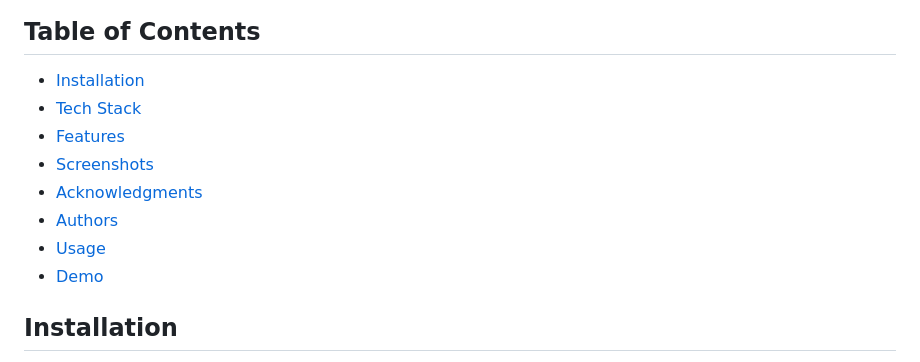
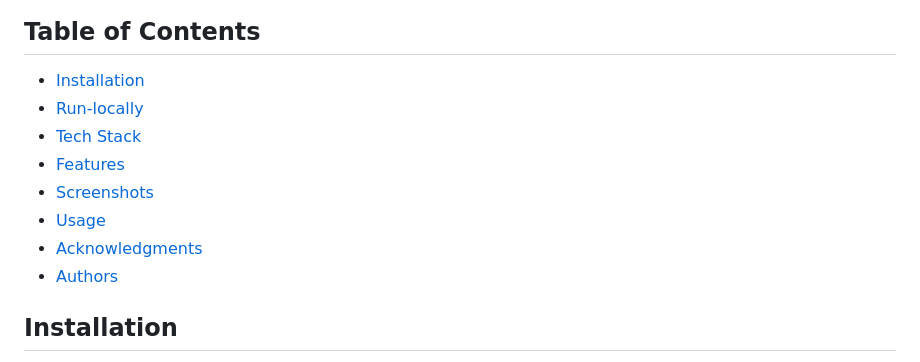
Before and after one commit to ritwikdurga/TxtfyWeb, a Markdown page: readme.md, the part around the change. GitHub-like rendering.

Commit message:
Update readme.md
Some minor change in table of contents

```diff
--- a/readme.md
+++ b/readme.md
@@ -10,13 +10,13 @@ Welcome to the TxtfyWeb, An OCR-Based Text Recognition System! TxtfyWeb is a pow
 ## Table of Contents
 
 - [Installation](#installation)
+- [Run-locally](#run-locally)
 - [Tech Stack](#tech-stack)
 - [Features](#features)
 - [Screenshots](#screenshots)
+- [Usage](#usage)
 - [Acknowledgments](#acknowledgements)
 - [Authors](#authors)
-- [Usage](#usage)
-- [Demo](#demo)
 
 ## Installation
 
```
